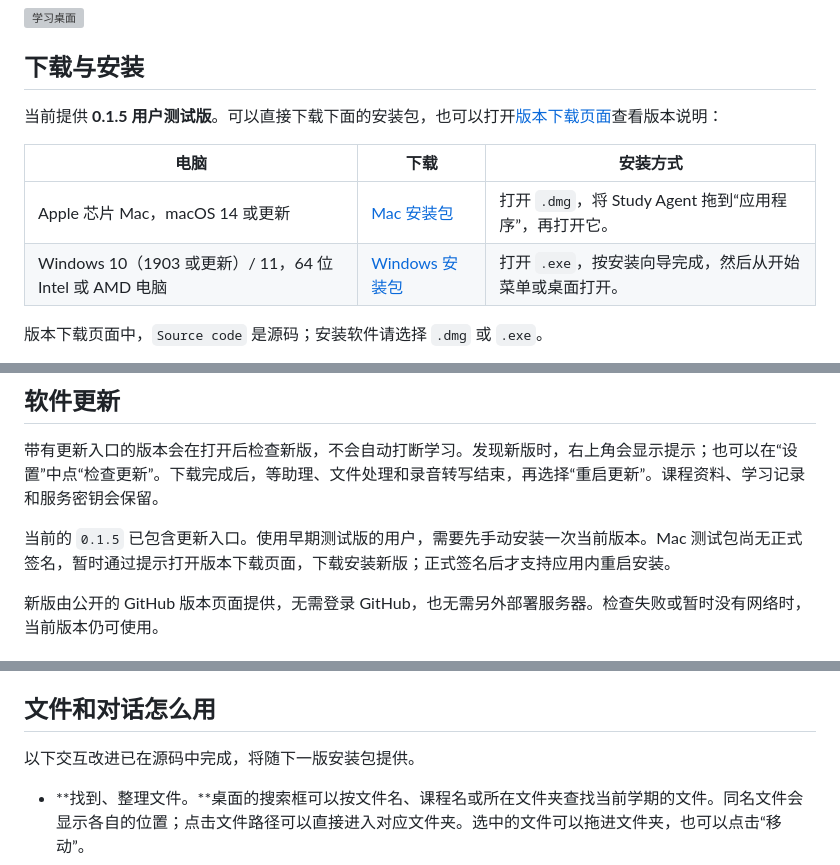
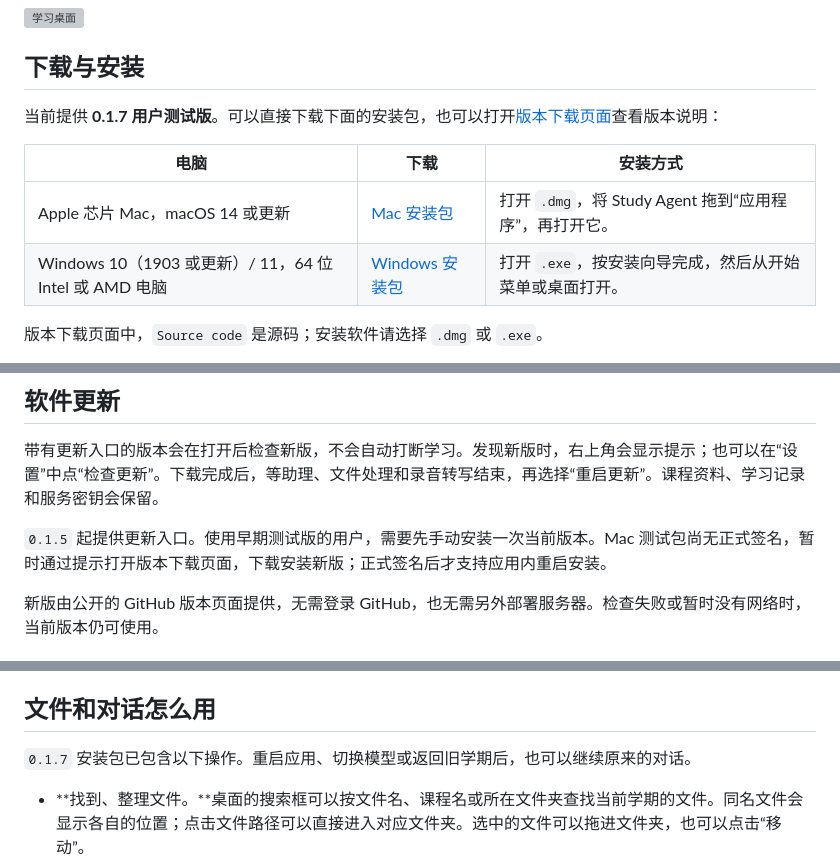
Before and after one commit to zhc070307/study-agent, a Markdown page: README.md, 3 parts joined by grey strips. GitHub-like rendering; grey boxes are pictures that could not be loaded.

```diff
--- a/README.md
+++ b/README.md
@@ -19,7 +19,7 @@ Study Agent 是一个放课程文件、与 AI 学习助理交谈的学习桌面
 
 ## 下载与安装
 
-当前提供 **0.1.5 用户测试版**。可以直接下载下面的安装包，也可以打开[版本下载页面](https://github.com/zhc070307/study-agent/releases/tag/v0.1.5)查看版本说明：
+当前提供 **0.1.7 用户测试版**。可以直接下载下面的安装包，也可以打开[版本下载页面](https://github.com/zhc070307/study-agent/releases/tag/v0.1.7)查看版本说明：
 
 | 电脑 | 下载 | 安装方式 |
 | --- | --- | --- |
@@ -38,7 +38,7 @@ Study Agent 是一个放课程文件、与 AI 学习助理交谈的学习桌面
 
 带有更新入口的版本会在打开后检查新版，不会自动打断学习。发现新版时，右上角会显示提示；也可以在“设置”中点“检查更新”。下载完成后，等助理、文件处理和录音转写结束，再选择“重启更新”。课程资料、学习记录和服务密钥会保留。
 
-当前的 `0.1.5` 已包含更新入口。使用早期测试版的用户，需要先手动安装一次当前版本。Mac 测试包尚无正式签名，暂时通过提示打开版本下载页面，下载安装新版；正式签名后才支持应用内重启安装。
+`0.1.5` 起提供更新入口。使用早期测试版的用户，需要先手动安装一次当前版本。Mac 测试包尚无正式签名，暂时通过提示打开版本下载页面，下载安装新版；正式签名后才支持应用内重启安装。
 
 新版由公开的 GitHub 版本页面提供，无需登录 GitHub，也无需另外部署服务器。检查失败或暂时没有网络时，当前版本仍可使用。
 
@@ -62,7 +62,7 @@ Study Agent 是一个放课程文件、与 AI 学习助理交谈的学习桌面
 
 ## 文件和对话怎么用
 
-以下交互改进已在源码中完成，将随下一版安装包提供。
+`0.1.7` 安装包已包含以下操作。重启应用、切换模型或返回旧学期后，也可以继续原来的对话。
 
 - **找到、整理文件。**桌面的搜索框可以按文件名、课程名或所在文件夹查找当前学期的文件。同名文件会显示各自的位置；点击文件路径可以直接进入对应文件夹。选中的文件可以拖进文件夹，也可以点击“移动”。
 - **边看边问。**打开文件后可以划词提问、关联其他材料或并排查看。点击对话中的文件和关联材料会打开预览，保留当前对话与正在写的问题。对话标题说明正在讨论哪份文件；需要进入另一份文件自己的对话时，可以从桌面打开它，或在对话菜单中选择。
```
Also changed, not shown: other parts of README.md (+3 -3 lines), verification/reports/session-resume-2026-10-11.md (+6 -1 lines).
